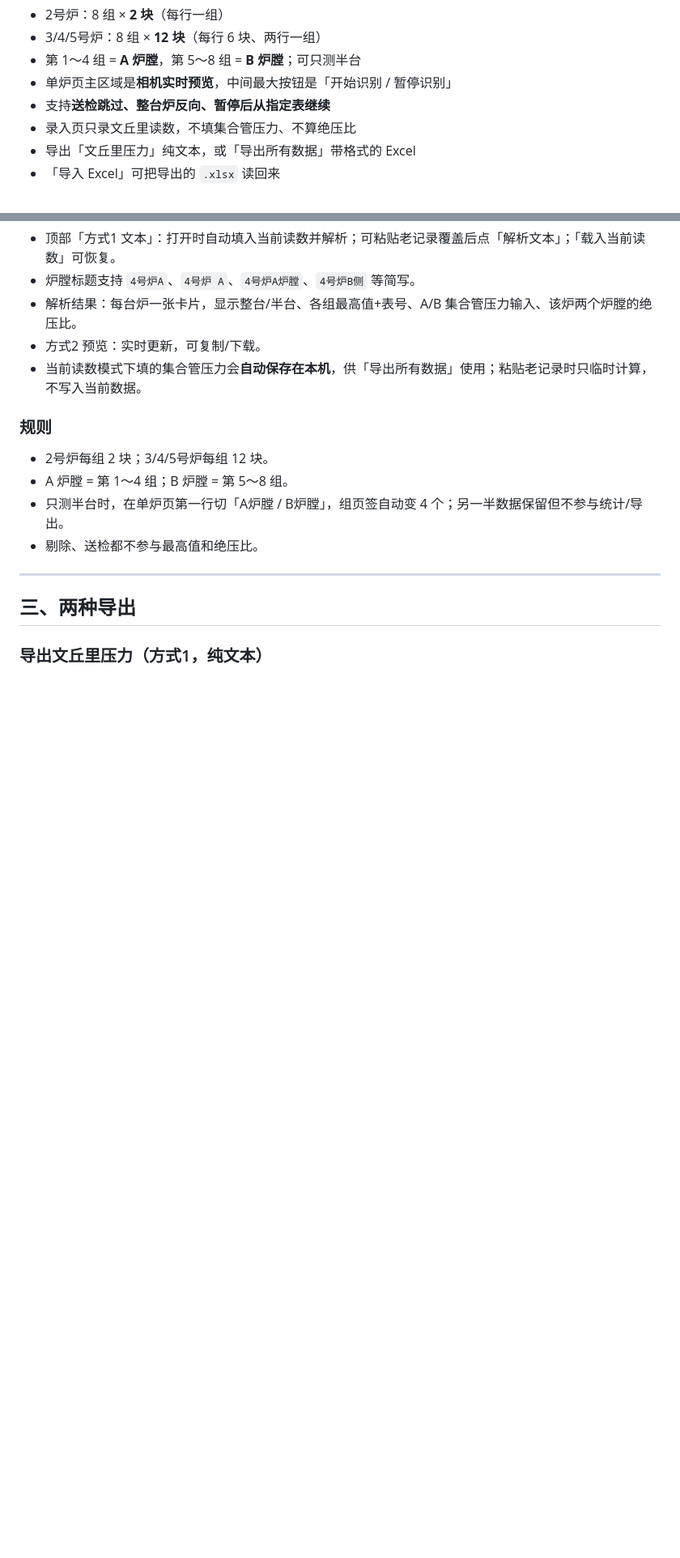
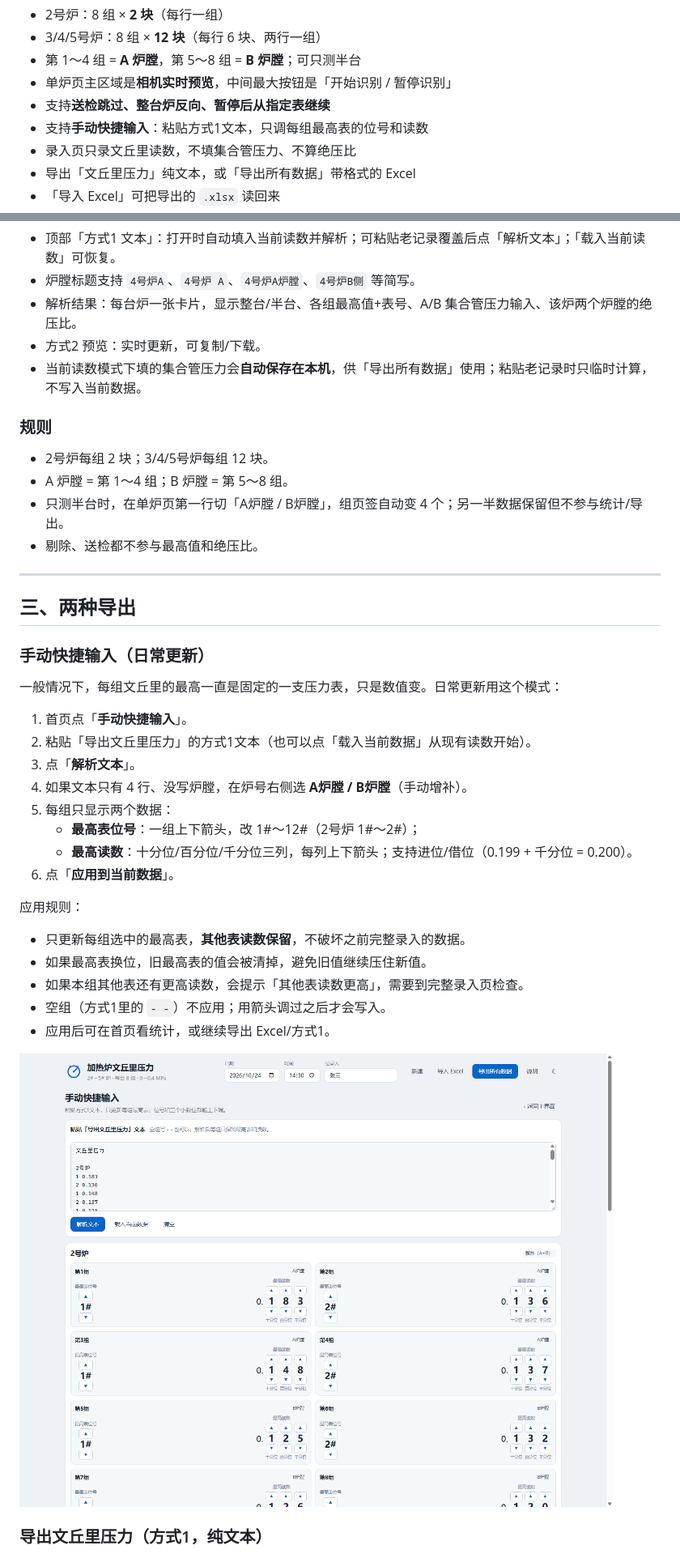
Before and after one commit to hanhaicangnan99/heater-venturi-reader, a Markdown page: README.md, 2 parts joined by grey strips. Shown at 81% size. Rendered like a GitHub page; pictures changed too: docs/screenshot-quick.png (added); blank space fills up the shorter version.

Commit message:
feat: 手动快捷输入（每组最高表位号+读数）

```diff
--- a/README.md
+++ b/README.md
@@ -13,6 +13,7 @@
 - 第 1～4 组 = **A 炉膛**，第 5～8 组 = **B 炉膛**；可只测半台
 - 单炉页主区域是**相机实时预览**，中间最大按钮是「开始识别 / 暂停识别」
 - 支持**送检跳过、整台炉反向、暂停后从指定表继续**
+- 支持**手动快捷输入**：粘贴方式1文本，只调每组最高表的位号和读数
 - 录入页只录文丘里读数，不填集合管压力、不算绝压比
 - 导出「文丘里压力」纯文本，或「导出所有数据」带格式的 Excel
 - 「导入 Excel」可把导出的 `.xlsx` 读回来
@@ -94,6 +97,29 @@
 ---
 
 ## 三、两种导出
+
+### 手动快捷输入（日常更新）
+
+一般情况下，每组文丘里的最高一直是固定的一支压力表，只是数值变。日常更新用这个模式：
+
+1. 首页点「**手动快捷输入**」。
+2. 粘贴「导出文丘里压力」的方式1文本（也可以点「载入当前数据」从现有读数开始）。
+3. 点「**解析文本**」。
+4. 如果文本只有 4 行、没写炉膛，在炉号右侧选 **A炉膛 / B炉膛**（手动增补）。
+5. 每组只显示两个数据：
+   - **最高表位号**：一组上下箭头，改 1#～12#（2号炉 1#～2#）；
+   - **最高读数**：十分位/百分位/千分位三列，每列上下箭头；支持进位/借位（0.199 + 千分位 = 0.200）。
+6. 点「**应用到当前数据**」。
+
+应用规则：
+
+- 只更新每组选中的最高表，**其他表读数保留**，不破坏之前完整录入的数据。
+- 如果最高表换位，旧最高表的值会被清掉，避免旧值继续压住新值。
+- 如果本组其他表还有更高读数，会提示「其他表读数更高」，需要到完整录入页检查。
+- 空组（方式1里的 `- -`）不应用；用箭头调过之后才会写入。
+- 应用后可在首页看统计，或继续导出 Excel/方式1。
+
+![手动快捷输入](docs/screenshot-quick.png)
 
 ### 导出文丘里压力（方式1，纯文本）
 
```
Also changed, not shown: other parts of README.md (+13 -3 lines), 交接报告_第二阶段.md (+25 -13 lines), 10 other files.
